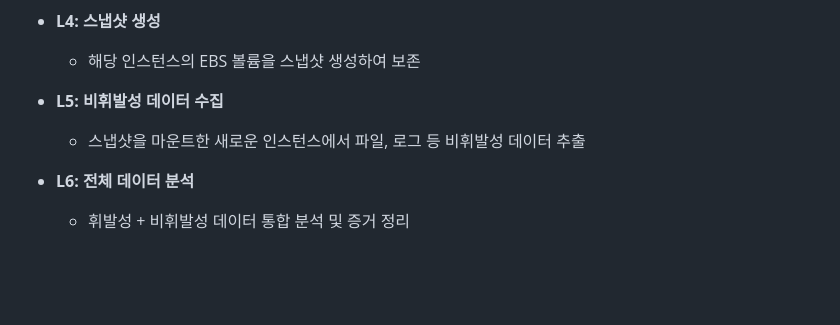
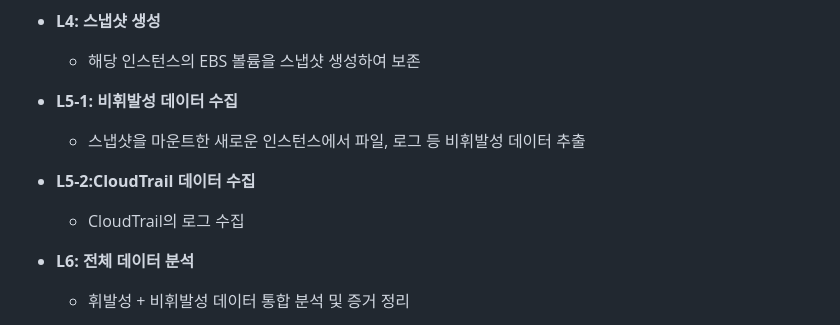
Before and after one commit to eess22/AWS_Digital_Forensics_Automation, a Markdown page: forensics_workflow/Readme.md, the part around one of its changes. Rendered like a GitHub page; blank space fills up the shorter version.

```diff
--- a/forensics_workflow/Readme.md
+++ b/forensics_workflow/Readme.md
@@ -46,8 +44,11 @@
 - **L4: 스냅샷 생성**
   - 해당 인스턴스의 EBS 볼륨을 스냅샷 생성하여 보존
 
-- **L5: 비휘발성 데이터 수집**
+- **L5-1: 비휘발성 데이터 수집**
   - 스냅샷을 마운트한 새로운 인스턴스에서 파일, 로그 등 비휘발성 데이터 추출
+
+- **L5-2:CloudTrail 데이터 수집**
+  - CloudTrail의 로그 수집
 
 - **L6: 전체 데이터 분석**
   - 휘발성 + 비휘발성 데이터 통합 분석 및 증거 정리
```
Also changed, not shown: other parts of forensics_workflow/Readme.md (+0 -2 lines).
